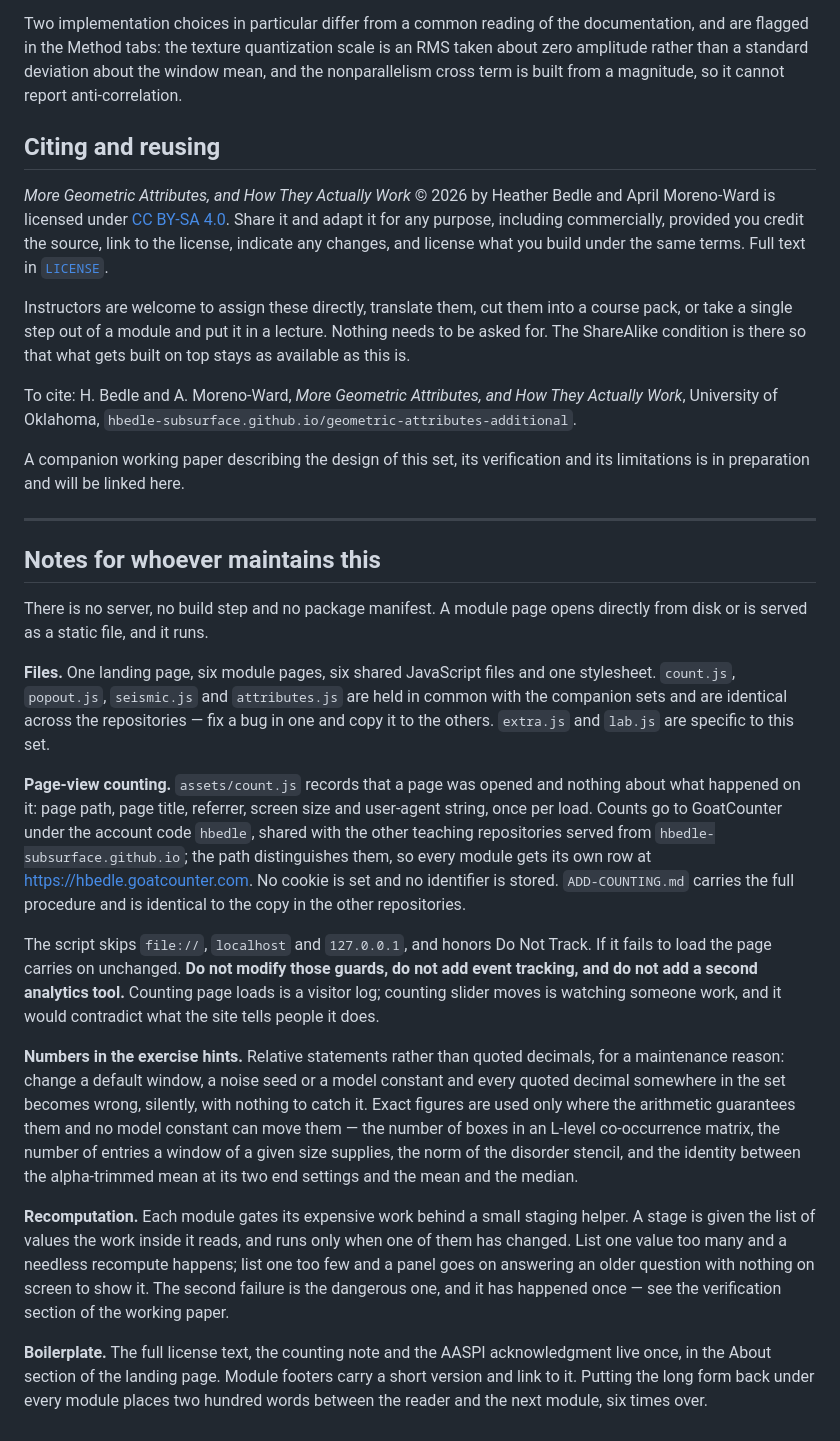
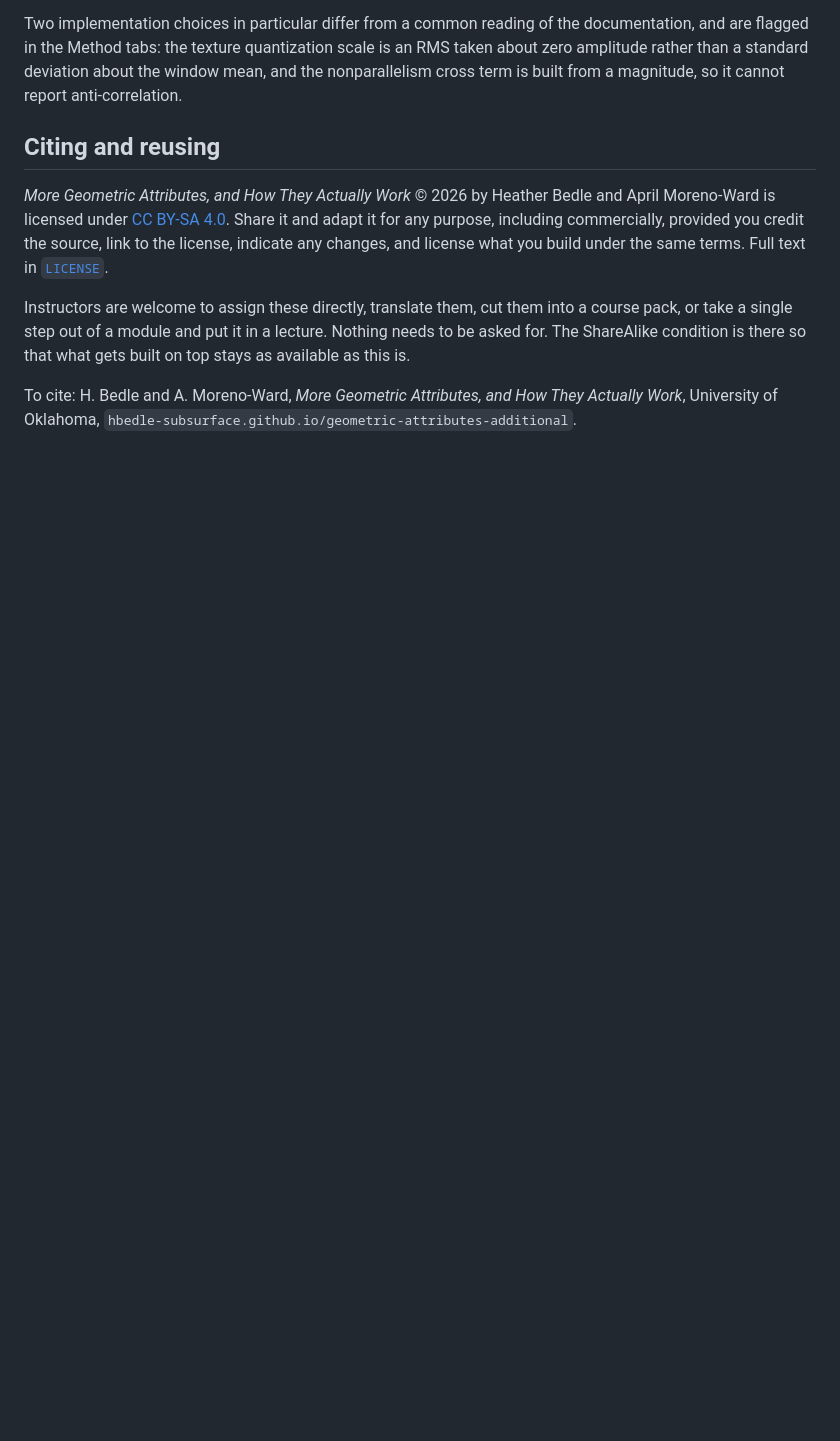
Before and after one commit to hbedle-subsurface/geometric-attributes-additional, a Markdown page: README.md, the part around the change. GitHub-like rendering; blank space fills up the shorter version.

```diff
--- a/README.md
+++ b/README.md
@@ -126,61 +126,3 @@ gets built on top stays as available as this is.
 To cite: H. Bedle and A. Moreno-Ward, *More Geometric Attributes, and How They
 Actually Work*, University of Oklahoma,
 `hbedle-subsurface.github.io/geometric-attributes-additional`.
-
-<!-- TODO before release: replace this block with the SSRN link once the
-     companion working paper is posted. This file is the only place that carries
-     the placeholder; if the link is also wanted on the landing page and in the
-     six module footers, those seven places have to be added at the same time. -->
-A companion working paper describing the design of this set, its verification
-and its limitations is in preparation and will be linked here.
-
----
-
-## Notes for whoever maintains this
-
-There is no server, no build step and no package manifest. A module page opens
-directly from disk or is served as a static file, and it runs.
-
-**Files.** One landing page, six module pages, six shared JavaScript files and
-one stylesheet. `count.js`, `popout.js`, `seismic.js` and `attributes.js` are
-held in common with the companion sets and are identical across the
-repositories — fix a bug in one and copy it to the others. `extra.js` and
-`lab.js` are specific to this set.
-
-**Page-view counting.** `assets/count.js` records that a page was opened and
-nothing about what happened on it: page path, page title, referrer, screen size
-and user-agent string, once per load. Counts go to GoatCounter under the account
-code `hbedle`, shared with the other teaching repositories served from
-`hbedle-subsurface.github.io`; the path distinguishes them, so every module gets
-its own row at https://hbedle.goatcounter.com. No cookie is set and no
-identifier is stored. `ADD-COUNTING.md` carries the full procedure and is
-identical to the copy in the other repositories.
-
-The script skips `file://`, `localhost` and `127.0.0.1`, and honors Do Not
-Track. If it fails to load the page carries on unchanged. **Do not modify those
-guards, do not add event tracking, and do not add a second analytics tool.**
-Counting page loads is a visitor log; counting slider moves is watching someone
-work, and it would contradict what the site tells people it does.
-
-**Numbers in the exercise hints.** Relative statements rather than quoted
-decimals, for a maintenance reason: change a default window, a noise seed or a
-model constant and every quoted decimal somewhere in the set becomes wrong,
-silently, with nothing to catch it. Exact figures are used only where the
-arithmetic guarantees them and no model constant can move them — the number of
-boxes in an L-level co-occurrence matrix, the number of entries a window of a
-given size supplies, the norm of the disorder stencil, and the identity between
-the alpha-trimmed mean at its two end settings and the mean and the median.
-
-**Recomputation.** Each module gates its expensive work behind a small staging
-helper. A stage is given the list of values the work inside it reads, and runs
-only when one of them has changed. List one value too many and a needless
-recompute happens; list one too few and a panel goes on answering an older
-question with nothing on screen to show it. The second failure is the dangerous
-one, and it has happened once — see the verification section of the working
-paper.
-
-**Boilerplate.** The full license text, the counting note and the AASPI
-acknowledgment live once, in the About section of the landing page. Module
-footers carry a short version and link to it. Putting the long form back under
-every module places two hundred words between the reader and the next module,
-six times over.
```
